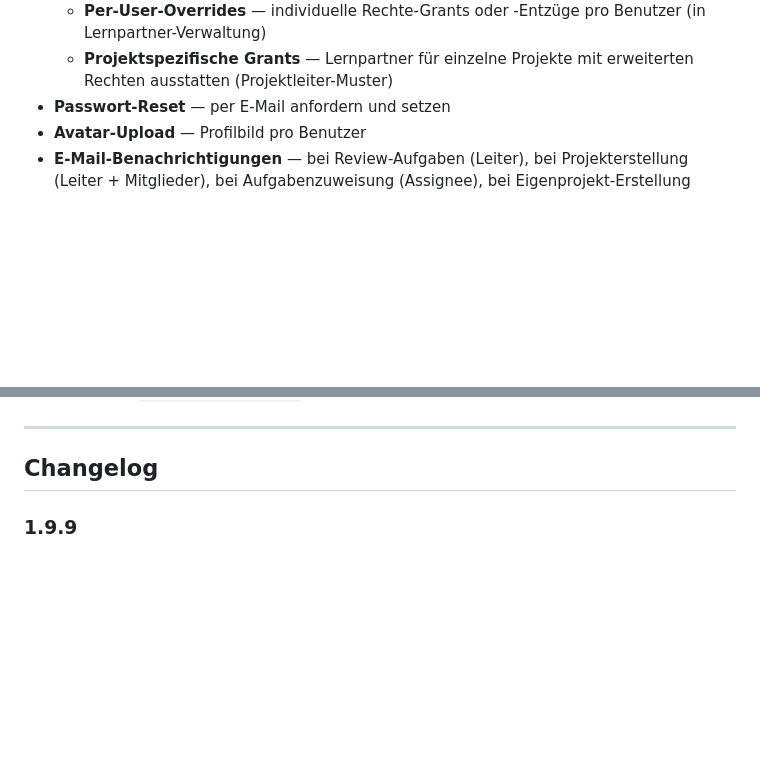
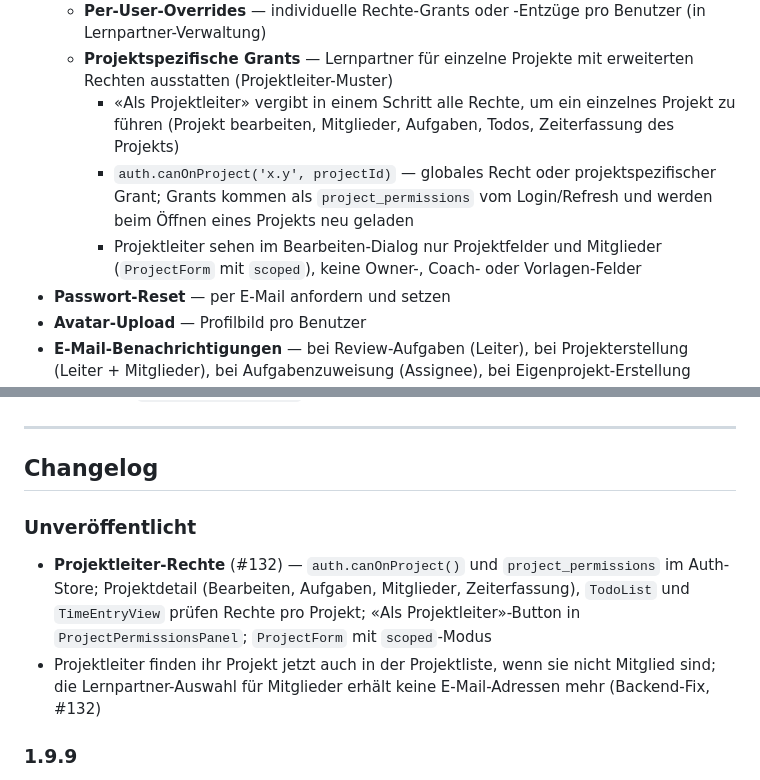
Before and after one commit to sbw-neue-medien/abteilung-webit-dash, a Markdown page: README.md, 2 parts joined by grey strips. Drawn GitHub-style; blank space fills up the shorter version.

Commit message:
docs: document Projektleiter permissions (#132)
Co-Authored-By: Claude Opus 5.5 <noreply@anthropic.com>

```diff
--- a/README.md
+++ b/README.md
@@ -124,6 +124,9 @@ src/
   - **Rollen-Matrix** (`/rollen`) — globale Berechtigungen pro Rolle konfigurieren
   - **Per-User-Overrides** — individuelle Rechte-Grants oder -Entzüge pro Benutzer (in Lernpartner-Verwaltung)
   - **Projektspezifische Grants** — Lernpartner für einzelne Projekte mit erweiterten Rechten ausstatten (Projektleiter-Muster)
+    - «Als Projektleiter» vergibt in einem Schritt alle Rechte, um ein einzelnes Projekt zu führen (Projekt bearbeiten, Mitglieder, Aufgaben, Todos, Zeiterfassung des Projekts)
+    - `auth.canOnProject('x.y', projectId)` — globales Recht oder projektspezifischer Grant; Grants kommen als `project_permissions` vom Login/Refresh und werden beim Öffnen eines Projekts neu geladen
+    - Projektleiter sehen im Bearbeiten-Dialog nur Projektfelder und Mitglieder (`ProjectForm` mit `scoped`), keine Owner-, Coach- oder Vorlagen-Felder
 - **Passwort-Reset** — per E-Mail anfordern und setzen
 - **Avatar-Upload** — Profilbild pro Benutzer
 - **E-Mail-Benachrichtigungen** — bei Review-Aufgaben (Leiter), bei Projekterstellung (Leiter + Mitglieder), bei Aufgabenzuweisung (Assignee), bei Eigenprojekt-Erstellung (Leiter + zugewiesene Coaches)
@@ -163,6 +166,10 @@ npm run build        # Produktions-Build nach dist/
 ---
 
 ## Changelog
+
+### Unveröffentlicht
+- **Projektleiter-Rechte** (#132) — `auth.canOnProject()` und `project_permissions` im Auth-Store; Projektdetail (Bearbeiten, Aufgaben, Mitglieder, Zeiterfassung), `TodoList` und `TimeEntryView` prüfen Rechte pro Projekt; «Als Projektleiter»-Button in `ProjectPermissionsPanel`; `ProjectForm` mit `scoped`-Modus
+- Projektleiter finden ihr Projekt jetzt auch in der Projektliste, wenn sie nicht Mitglied sind; die Lernpartner-Auswahl für Mitglieder erhält keine E-Mail-Adressen mehr (Backend-Fix, #132)
 
 ### 1.9.9
 - **Quartalswechsel-Assistent** (`QuarterWizard.vue`, `LearnersView.vue`) — geführter 3-Schritte-Dialog für den Quartalswechsel: 1) Serienanlage von Sprints (Datumslogik aus `SprintPanel.vue` nach `utils/sprintDates.js` extrahiert), 2) Lernpartner deaktivieren, 3) Lernpartner (re-)aktivieren; jede Aktion läuft über die bestehende `users.toggleActive()`-Action (#119)
```
